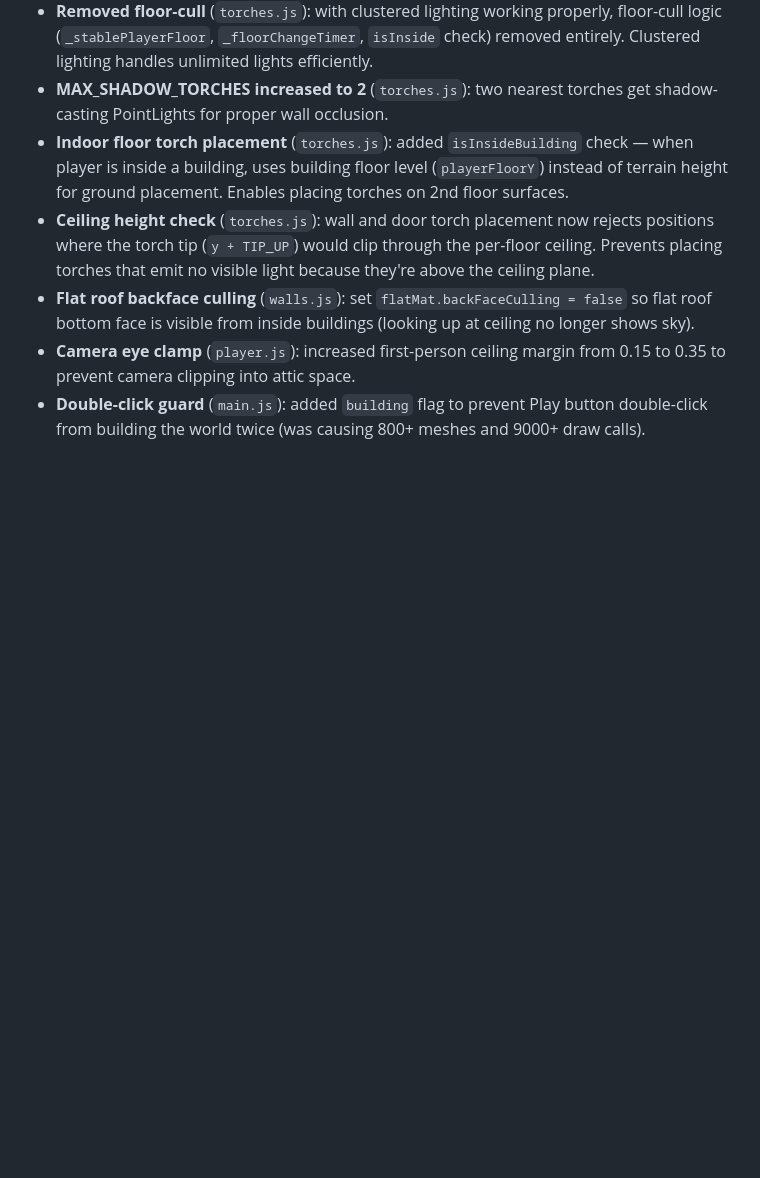
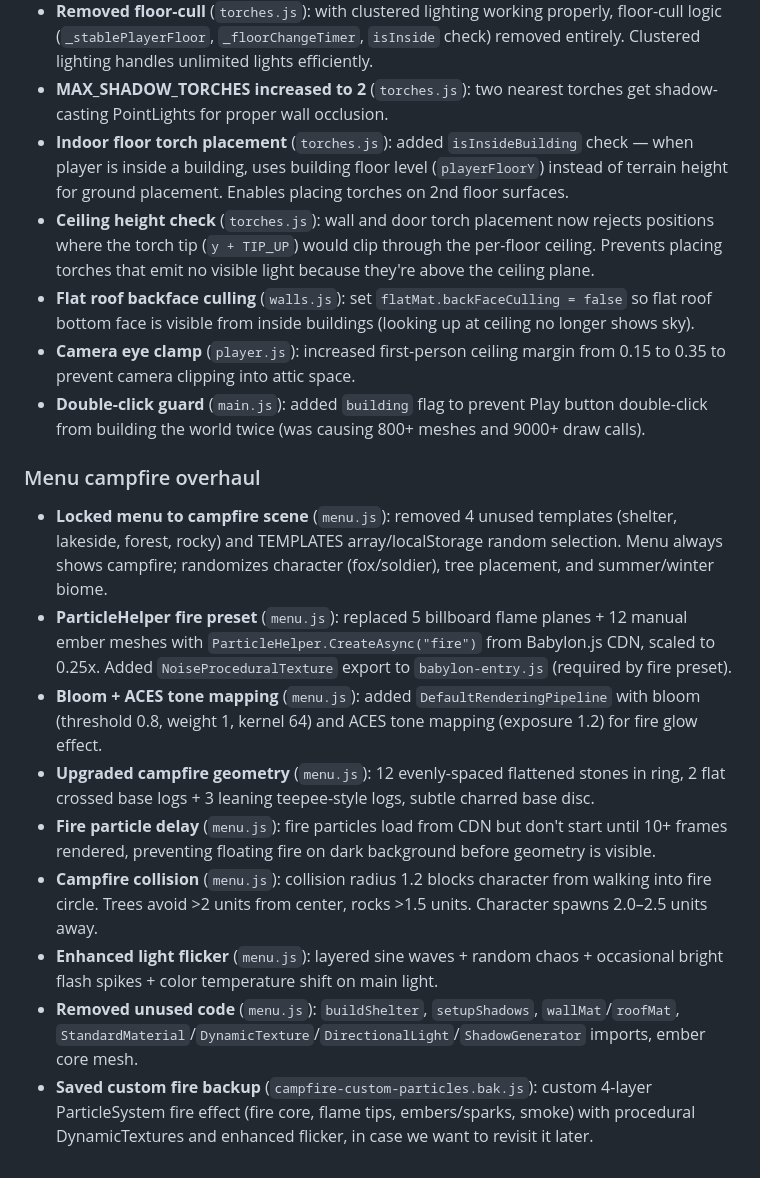
Before and after one commit to VictorZakharov/dark-strands, a Markdown page: DEV_JOURNAL.md, the part around the change. Rendered like a GitHub page; blank space fills up the shorter version.

Commit message:
Document campfire-custom-particles.bak.js in CLAUDE.md and dev journal
Co-Authored-By: Claude Opus 4.6 <noreply@anthropic.com>

```diff
--- a/DEV_JOURNAL.md
+++ b/DEV_JOURNAL.md
@@ -606,3 +606,14 @@
 - **Flat roof backface culling** (`walls.js`): set `flatMat.backFaceCulling = false` so flat roof bottom face is visible from inside buildings (looking up at ceiling no longer shows sky).
 - **Camera eye clamp** (`player.js`): increased first-person ceiling margin from 0.15 to 0.35 to prevent camera clipping into attic space.
 - **Double-click guard** (`main.js`): added `building` flag to prevent Play button double-click from building the world twice (was causing 800+ meshes and 9000+ draw calls).
+
+### Menu campfire overhaul
+- **Locked menu to campfire scene** (`menu.js`): removed 4 unused templates (shelter, lakeside, forest, rocky) and TEMPLATES array/localStorage random selection. Menu always shows campfire; randomizes character (fox/soldier), tree placement, and summer/winter biome.
+- **ParticleHelper fire preset** (`menu.js`): replaced 5 billboard flame planes + 12 manual ember meshes with `ParticleHelper.CreateAsync("fire")` from Babylon.js CDN, scaled to 0.25x. Added `NoiseProceduralTexture` export to `babylon-entry.js` (required by fire preset).
+- **Bloom + ACES tone mapping** (`menu.js`): added `DefaultRenderingPipeline` with bloom (threshold 0.8, weight 1, kernel 64) and ACES tone mapping (exposure 1.2) for fire glow effect.
+- **Upgraded campfire geometry** (`menu.js`): 12 evenly-spaced flattened stones in ring, 2 flat crossed base logs + 3 leaning teepee-style logs, subtle charred base disc.
+- **Fire particle delay** (`menu.js`): fire particles load from CDN but don't start until 10+ frames rendered, preventing floating fire on dark background before geometry is visible.
+- **Campfire collision** (`menu.js`): collision radius 1.2 blocks character from walking into fire circle. Trees avoid >2 units from center, rocks >1.5 units. Character spawns 2.0–2.5 units away.
+- **Enhanced light flicker** (`menu.js`): layered sine waves + random chaos + occasional bright flash spikes + color temperature shift on main light.
+- **Removed unused code** (`menu.js`): `buildShelter`, `setupShadows`, `wallMat`/`roofMat`, `StandardMaterial`/`DynamicTexture`/`DirectionalLight`/`ShadowGenerator` imports, ember core mesh.
+- **Saved custom fire backup** (`campfire-custom-particles.bak.js`): custom 4-layer ParticleSystem fire effect (fire core, flame tips, embers/sparks, smoke) with procedural DynamicTextures and enhanced flicker, in case we want to revisit it later.
```
Also changed, not shown: CLAUDE.md (+1 -0 lines).
